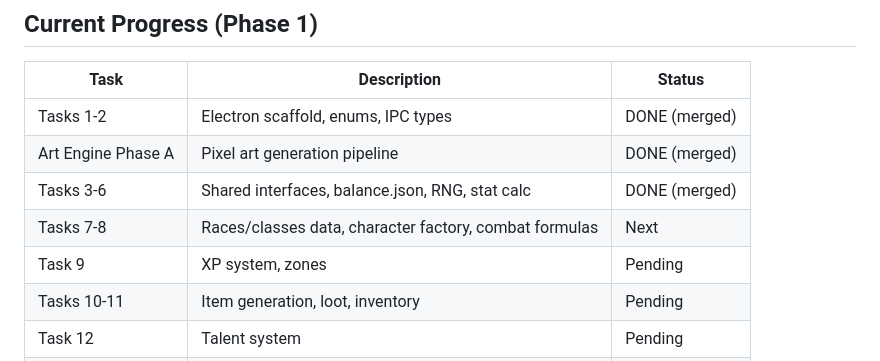
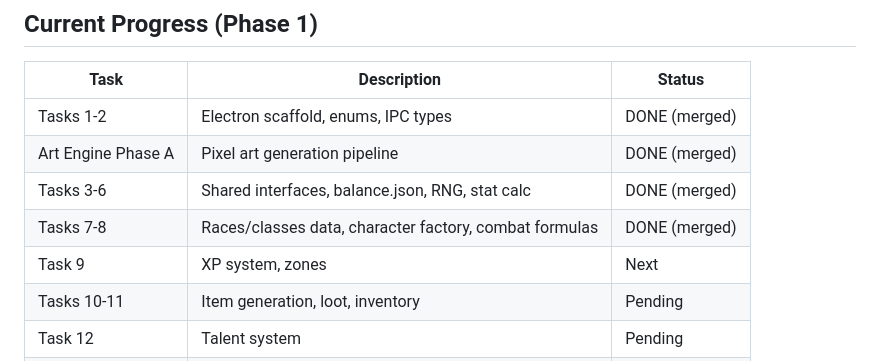
Before and after one commit to NatureFlyWoW/idleMMOGrind, a Markdown page: CLAUDE.md, the part around the change. GitHub-like rendering.

Commit message:
docs: mark Tasks 7-8 (combat engine) as complete
Co-Authored-By: Claude Opus 4.6 <noreply@anthropic.com>

```diff
--- a/CLAUDE.md
+++ b/CLAUDE.md
@@ -50,8 +50,8 @@ Electron 34+ | React 19 | TypeScript 5 (strict) | Vite 6 | Vitest 3 | pnpm | CSS
 | Tasks 1-2 | Electron scaffold, enums, IPC types | DONE (merged) |
 | Art Engine Phase A | Pixel art generation pipeline | DONE (merged) |
 | Tasks 3-6 | Shared interfaces, balance.json, RNG, stat calc | DONE (merged) |
-| Tasks 7-8 | Races/classes data, character factory, combat formulas | Next |
-| Task 9 | XP system, zones | Pending |
+| Tasks 7-8 | Races/classes data, character factory, combat formulas | DONE (merged) |
+| Task 9 | XP system, zones | Next |
 | Tasks 10-11 | Item generation, loot, inventory | Pending |
 | Task 12 | Talent system | Pending |
 | Tasks 13-15 | Save/load, offline calc, game loop | Pending |
```
Also changed, not shown: docs/plans/phase1-index.md (+3 -3 lines).
